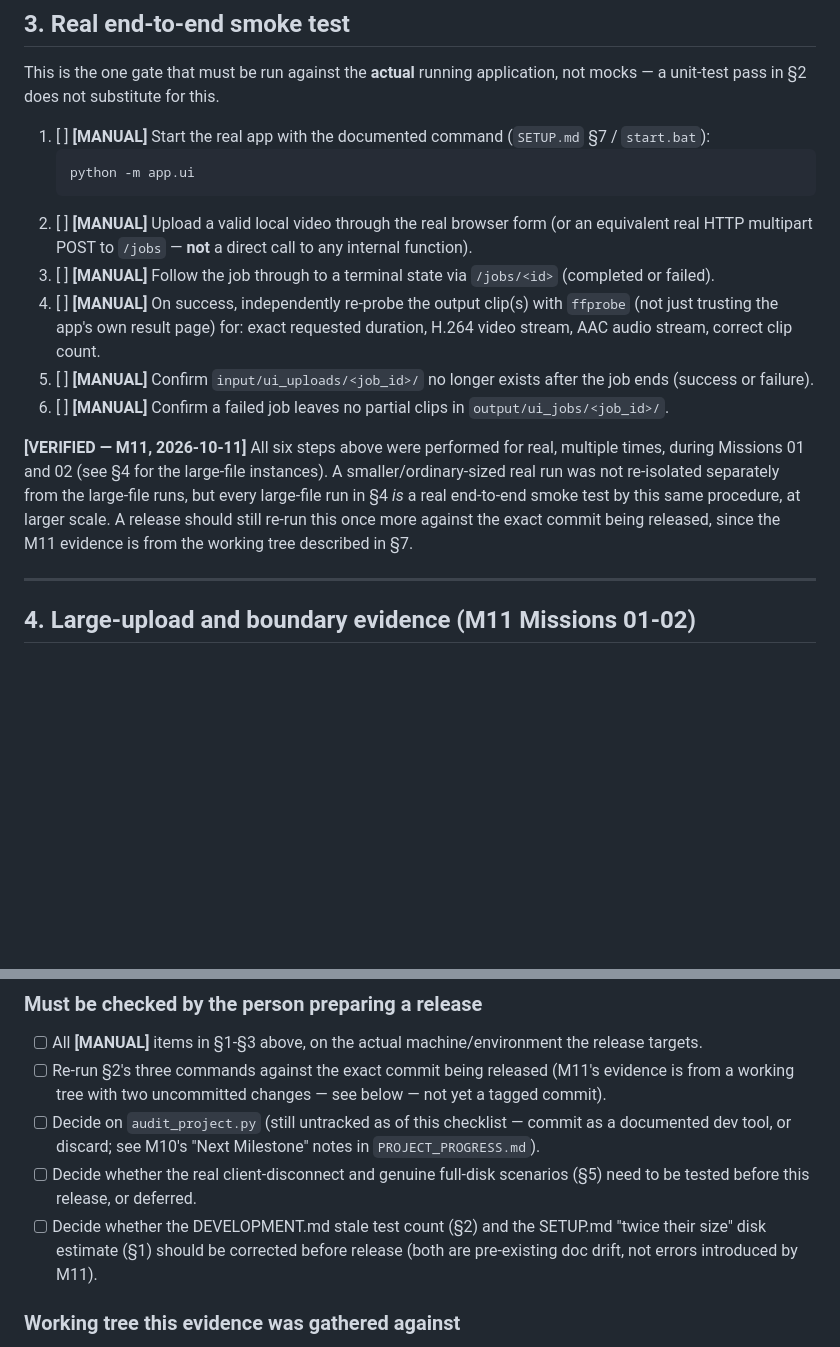
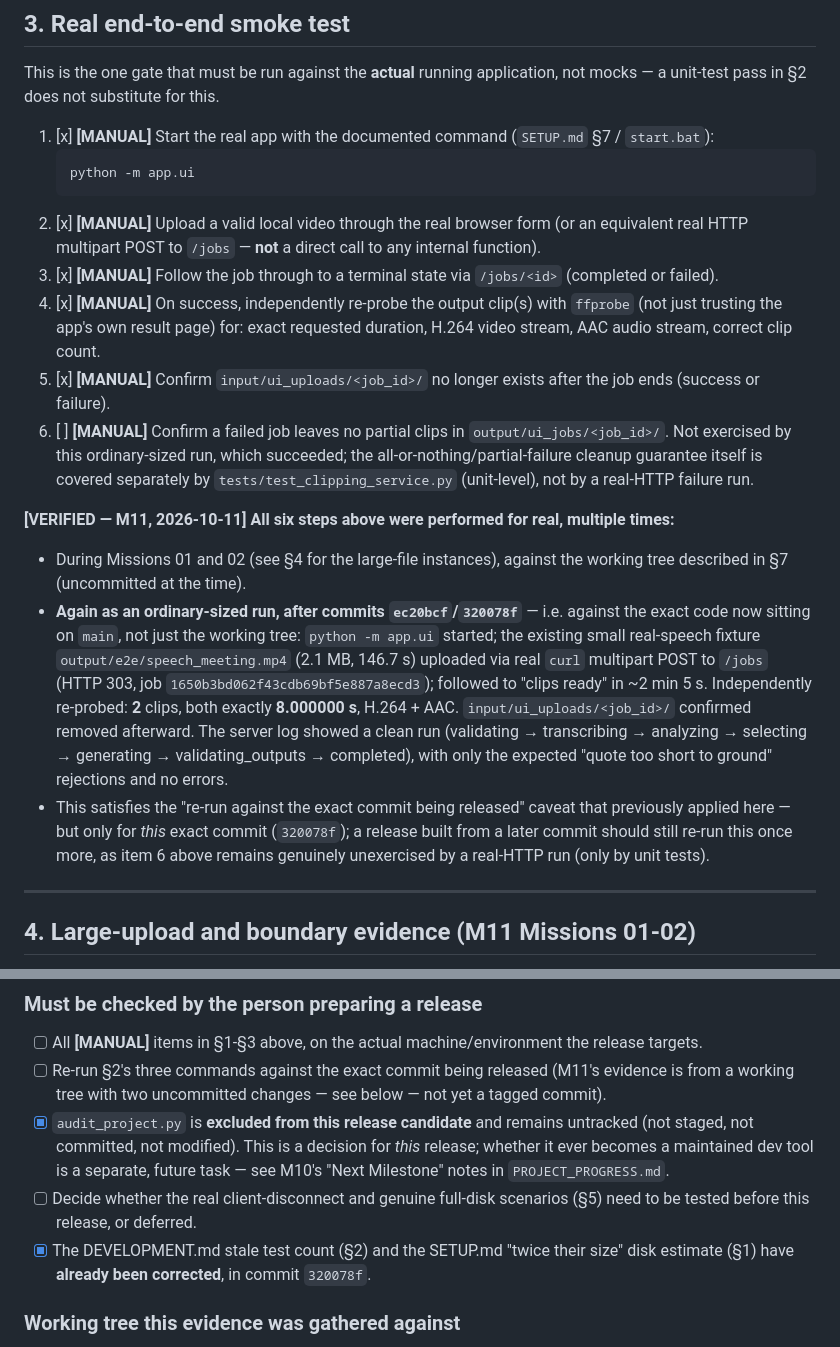
Before and after one commit to ayushrijal83-ops/video_scliser, a Markdown page: docs/RELEASE_CHECKLIST.md, 2 parts joined by grey strips. GitHub-like rendering; blank space fills up the shorter version.

Commit message:
docs: finalize V1 release checklist evidence
Co-Authored-By: Claude Sonnet 5 <noreply@anthropic.com>

````diff
--- a/docs/RELEASE_CHECKLIST.md
+++ b/docs/RELEASE_CHECKLIST.md
@@ -82,25 +82,35 @@ silently edited elsewhere. If corrected, the current true figure is 491.
 This is the one gate that must be run against the **actual** running application, not mocks — a unit-test pass in
 §2 does not substitute for this.
 
-1. [ ] **[MANUAL]** Start the real app with the documented command (`SETUP.md` §7 / `start.bat`):
+1. [x] **[MANUAL]** Start the real app with the documented command (`SETUP.md` §7 / `start.bat`):
    ```bash
    python -m app.ui
    ```
-2. [ ] **[MANUAL]** Upload a valid local video through the real browser form (or an equivalent real HTTP
+2. [x] **[MANUAL]** Upload a valid local video through the real browser form (or an equivalent real HTTP
    multipart POST to `/jobs` — **not** a direct call to any internal function).
-3. [ ] **[MANUAL]** Follow the job through to a terminal state via `/jobs/<id>` (completed or failed).
-4. [ ] **[MANUAL]** On success, independently re-probe the output clip(s) with `ffprobe` (not just trusting the
+3. [x] **[MANUAL]** Follow the job through to a terminal state via `/jobs/<id>` (completed or failed).
+4. [x] **[MANUAL]** On success, independently re-probe the output clip(s) with `ffprobe` (not just trusting the
    app's own result page) for: exact requested duration, H.264 video stream, AAC audio stream, correct clip
    count.
-5. [ ] **[MANUAL]** Confirm `input/ui_uploads/<job_id>/` no longer exists after the job ends (success or
+5. [x] **[MANUAL]** Confirm `input/ui_uploads/<job_id>/` no longer exists after the job ends (success or
    failure).
-6. [ ] **[MANUAL]** Confirm a failed job leaves no partial clips in `output/ui_jobs/<job_id>/`.
+6. [ ] **[MANUAL]** Confirm a failed job leaves no partial clips in `output/ui_jobs/<job_id>/`. Not exercised by
+   this ordinary-sized run, which succeeded; the all-or-nothing/partial-failure cleanup guarantee itself is
+   covered separately by `tests/test_clipping_service.py` (unit-level), not by a real-HTTP failure run.
 
-**[VERIFIED — M11, 2026-10-11]** All six steps above were performed for real, multiple times, during Missions 01
-and 02 (see §4 for the large-file instances). A smaller/ordinary-sized real run was not re-isolated separately
-from the large-file runs, but every large-file run in §4 *is* a real end-to-end smoke test by this same procedure,
-at larger scale. A release should still re-run this once more against the exact commit being released, since the
-M11 evidence is from the working tree described in §7.
+**[VERIFIED — M11, 2026-10-11] All six steps above were performed for real, multiple times:**
+- During Missions 01 and 02 (see §4 for the large-file instances), against the working tree described in §7
+  (uncommitted at the time).
+- **Again as an ordinary-sized run, after commits `ec20bcf`/`320078f`** — i.e. against the exact code now sitting
+  on `main`, not just the working tree: `python -m app.ui` started; the existing small real-speech fixture
+  `output/e2e/speech_meeting.mp4` (2.1 MB, 146.7 s) uploaded via real `curl` multipart POST to `/jobs` (HTTP 303,
+  job `1650b3bd062f43cdb69bf5e887a8ecd3`); followed to "clips ready" in ~2 min 5 s. Independently re-probed: **2**
+  clips, both exactly **8.000000 s**, H.264 + AAC. `input/ui_uploads/<job_id>/` confirmed removed afterward. The
+  server log showed a clean run (validating → transcribing → analyzing → selecting → generating →
+  validating_outputs → completed), with only the expected "quote too short to ground" rejections and no errors.
+- This satisfies the "re-run against the exact commit being released" caveat that previously applied here — but
+  only for *this* exact commit (`320078f`); a release built from a later commit should still re-run this once
+  more, as item 6 above remains genuinely unexercised by a real-HTTP run (only by unit tests).
 
 ---
 
@@ -222,12 +232,13 @@ milestone "Known limitations" sections and are not repeated here.
 - [ ] All **[MANUAL]** items in §1-§3 above, on the actual machine/environment the release targets.
 - [ ] Re-run §2's three commands against the exact commit being released (M11's evidence is from a working tree
   with two uncommitted changes — see below — not yet a tagged commit).
-- [ ] Decide on `audit_project.py` (still untracked as of this checklist — commit as a documented dev tool, or
-  discard; see M10's "Next Milestone" notes in `PROJECT_PROGRESS.md`).
+- [x] `audit_project.py` is **excluded from this release candidate** and remains untracked (not staged, not
+  committed, not modified). This is a decision for *this* release; whether it ever becomes a maintained dev tool
+  is a separate, future task — see M10's "Next Milestone" notes in `PROJECT_PROGRESS.md`.
 - [ ] Decide whether the real client-disconnect and genuine full-disk scenarios (§5) need to be tested before
   this release, or deferred.
-- [ ] Decide whether the DEVELOPMENT.md stale test count (§2) and the SETUP.md "twice their size" disk estimate
-  (§1) should be corrected before release (both are pre-existing doc drift, not errors introduced by M11).
+- [x] The DEVELOPMENT.md stale test count (§2) and the SETUP.md "twice their size" disk estimate (§1) have
+  **already been corrected**, in commit `320078f`.
 
 ### Working tree this evidence was gathered against
 
````
